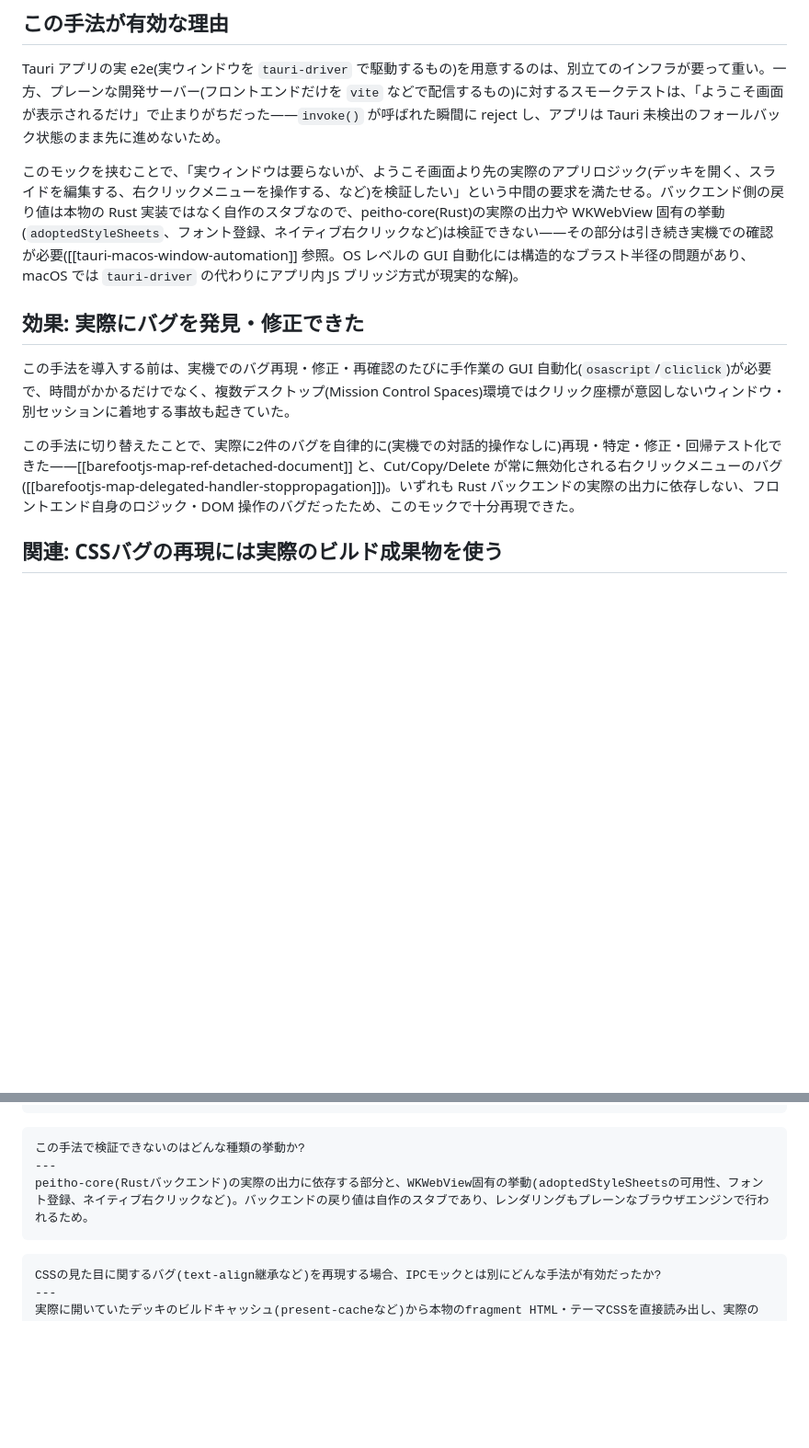
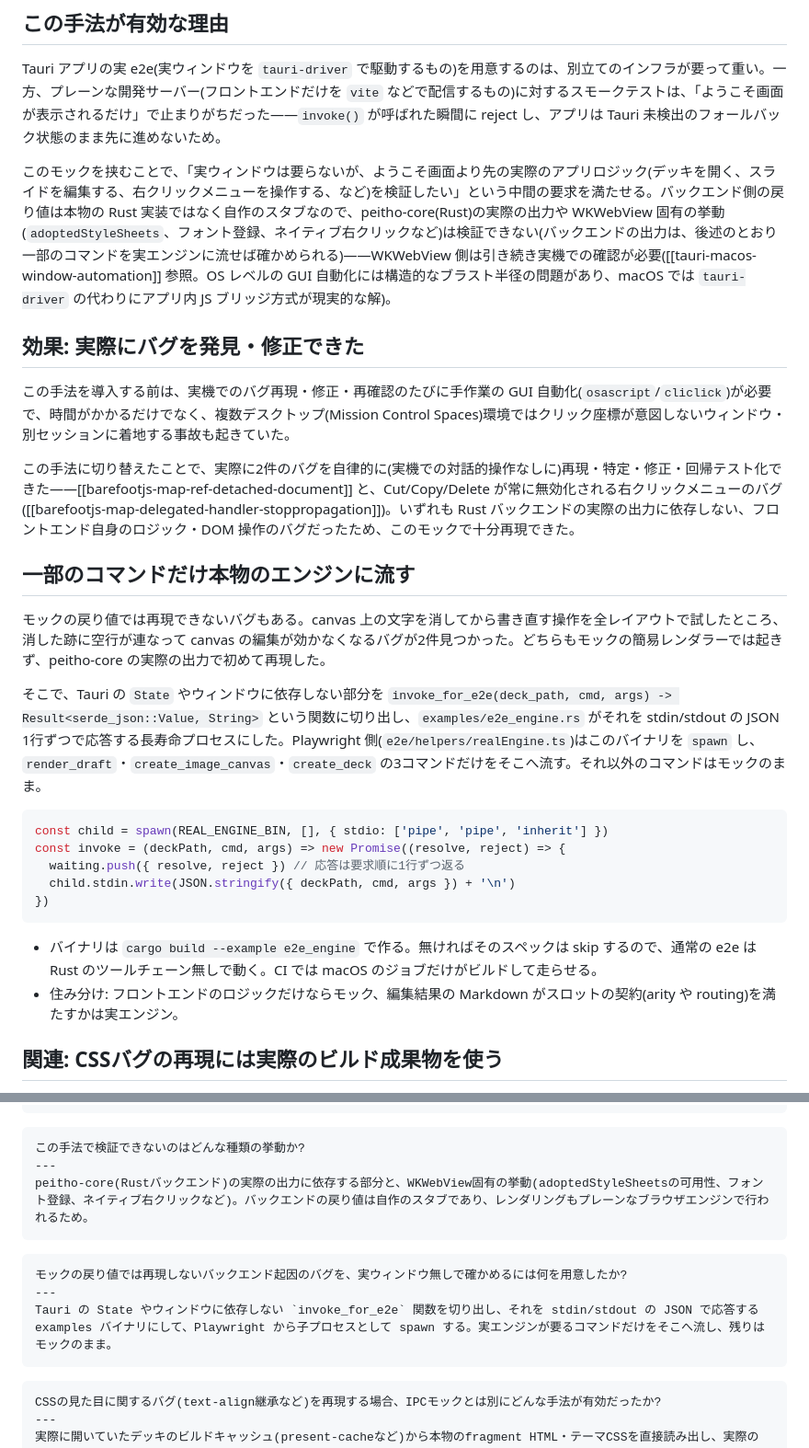
Before and after one commit to kfly8/notes, a Markdown page: notes/tauri-invoke-mock-testing.md, 2 parts joined by grey strips. Shown at 92% size. Drawn GitHub-style; blank space fills up the shorter version.

Commit message:
IPC モックのノートに、一部のコマンドを実エンジンに流す節を足す
Co-Authored-By: Claude Fable 5.1 <noreply@anthropic.com>

````diff
--- a/notes/tauri-invoke-mock-testing.md
+++ b/notes/tauri-invoke-mock-testing.md
@@ -45,13 +45,30 @@ export async function mockTauri(page: Page, /* テスト用の状態 */): Promis
 
 Tauri アプリの実 e2e(実ウィンドウを `tauri-driver` で駆動するもの)を用意するのは、別立てのインフラが要って重い。一方、プレーンな開発サーバー(フロントエンドだけを `vite` などで配信するもの)に対するスモークテストは、「ようこそ画面が表示されるだけ」で止まりがちだった——`invoke()` が呼ばれた瞬間に reject し、アプリは Tauri 未検出のフォールバック状態のまま先に進めないため。
 
-このモックを挟むことで、「実ウィンドウは要らないが、ようこそ画面より先の実際のアプリロジック(デッキを開く、スライドを編集する、右クリックメニューを操作する、など)を検証したい」という中間の要求を満たせる。バックエンド側の戻り値は本物の Rust 実装ではなく自作のスタブなので、peitho-core(Rust)の実際の出力や WKWebView 固有の挙動(`adoptedStyleSheets`、フォント登録、ネイティブ右クリックなど)は検証できない——その部分は引き続き実機での確認が必要([[tauri-macos-window-automation]] 参照。OS レベルの GUI 自動化には構造的なブラスト半径の問題があり、macOS では `tauri-driver` の代わりにアプリ内 JS ブリッジ方式が現実的な解)。
+このモックを挟むことで、「実ウィンドウは要らないが、ようこそ画面より先の実際のアプリロジック(デッキを開く、スライドを編集する、右クリックメニューを操作する、など)を検証したい」という中間の要求を満たせる。バックエンド側の戻り値は本物の Rust 実装ではなく自作のスタブなので、peitho-core(Rust)の実際の出力や WKWebView 固有の挙動(`adoptedStyleSheets`、フォント登録、ネイティブ右クリックなど)は検証できない(バックエンドの出力は、後述のとおり一部のコマンドを実エンジンに流せば確かめられる)——WKWebView 側は引き続き実機での確認が必要([[tauri-macos-window-automation]] 参照。OS レベルの GUI 自動化には構造的なブラスト半径の問題があり、macOS では `tauri-driver` の代わりにアプリ内 JS ブリッジ方式が現実的な解)。
 
 ## 効果: 実際にバグを発見・修正できた
 
 この手法を導入する前は、実機でのバグ再現・修正・再確認のたびに手作業の GUI 自動化(`osascript`/`cliclick`)が必要で、時間がかかるだけでなく、複数デスクトップ(Mission Control Spaces)環境ではクリック座標が意図しないウィンドウ・別セッションに着地する事故も起きていた。
 
 この手法に切り替えたことで、実際に2件のバグを自律的に(実機での対話的操作なしに)再現・特定・修正・回帰テスト化できた——[[barefootjs-map-ref-detached-document]] と、Cut/Copy/Delete が常に無効化される右クリックメニューのバグ([[barefootjs-map-delegated-handler-stoppropagation]])。いずれも Rust バックエンドの実際の出力に依存しない、フロントエンド自身のロジック・DOM 操作のバグだったため、このモックで十分再現できた。
+
+## 一部のコマンドだけ本物のエンジンに流す
+
+モックの戻り値では再現できないバグもある。canvas 上の文字を消してから書き直す操作を全レイアウトで試したところ、消した跡に空行が連なって canvas の編集が効かなくなるバグが2件見つかった。どちらもモックの簡易レンダラーでは起きず、peitho-core の実際の出力で初めて再現した。
+
+そこで、Tauri の `State` やウィンドウに依存しない部分を `invoke_for_e2e(deck_path, cmd, args) -> Result<serde_json::Value, String>` という関数に切り出し、`examples/e2e_engine.rs` がそれを stdin/stdout の JSON 1行ずつで応答する長寿命プロセスにした。Playwright 側(`e2e/helpers/realEngine.ts`)はこのバイナリを `spawn` し、`render_draft`・`create_image_canvas`・`create_deck` の3コマンドだけをそこへ流す。それ以外のコマンドはモックのまま。
+
+```ts
+const child = spawn(REAL_ENGINE_BIN, [], { stdio: ['pipe', 'pipe', 'inherit'] })
+const invoke = (deckPath, cmd, args) => new Promise((resolve, reject) => {
+  waiting.push({ resolve, reject }) // 応答は要求順に1行ずつ返る
+  child.stdin.write(JSON.stringify({ deckPath, cmd, args }) + '\n')
+})
+```
+
+- バイナリは `cargo build --example e2e_engine` で作る。無ければそのスペックは skip するので、通常の e2e は Rust のツールチェーン無しで動く。CI では macOS のジョブだけがビルドして走らせる。
+- 住み分け: フロントエンドのロジックだけならモック、編集結果の Markdown がスロットの契約(arity や routing)を満たすかは実エンジン。
 
 ## 関連: CSSバグの再現には実際のビルド成果物を使う
 
@@ -72,6 +89,12 @@ peitho-core(Rustバックエンド)の実際の出力に依存する部分と、
 ```
 
 ```quiz
+モックの戻り値では再現しないバックエンド起因のバグを、実ウィンドウ無しで確かめるには何を用意したか?
+---
+Tauri の State やウィンドウに依存しない `invoke_for_e2e` 関数を切り出し、それを stdin/stdout の JSON で応答する examples バイナリにして、Playwright から子プロセスとして spawn する。実エンジンが要るコマンドだけをそこへ流し、残りはモックのまま。
+```
+
+```quiz
 CSSの見た目に関するバグ(text-align継承など)を再現する場合、IPCモックとは別にどんな手法が有効だったか?
 ---
 実際に開いていたデッキのビルドキャッシュ(present-cacheなど)から本物のfragment HTML・テーマCSSを直接読み出し、実際のDOM祖先構造を再現したPlaywrightページで視覚的に確認する手法。IPCモックはアプリのロジック・状態遷移の検証に向くが、レンダリング結果そのものの検証には実ビルド成果物を使う方が確実。
````
Also changed, not shown: other parts of notes/tauri-invoke-mock-testing.md (+1 -1 lines).
